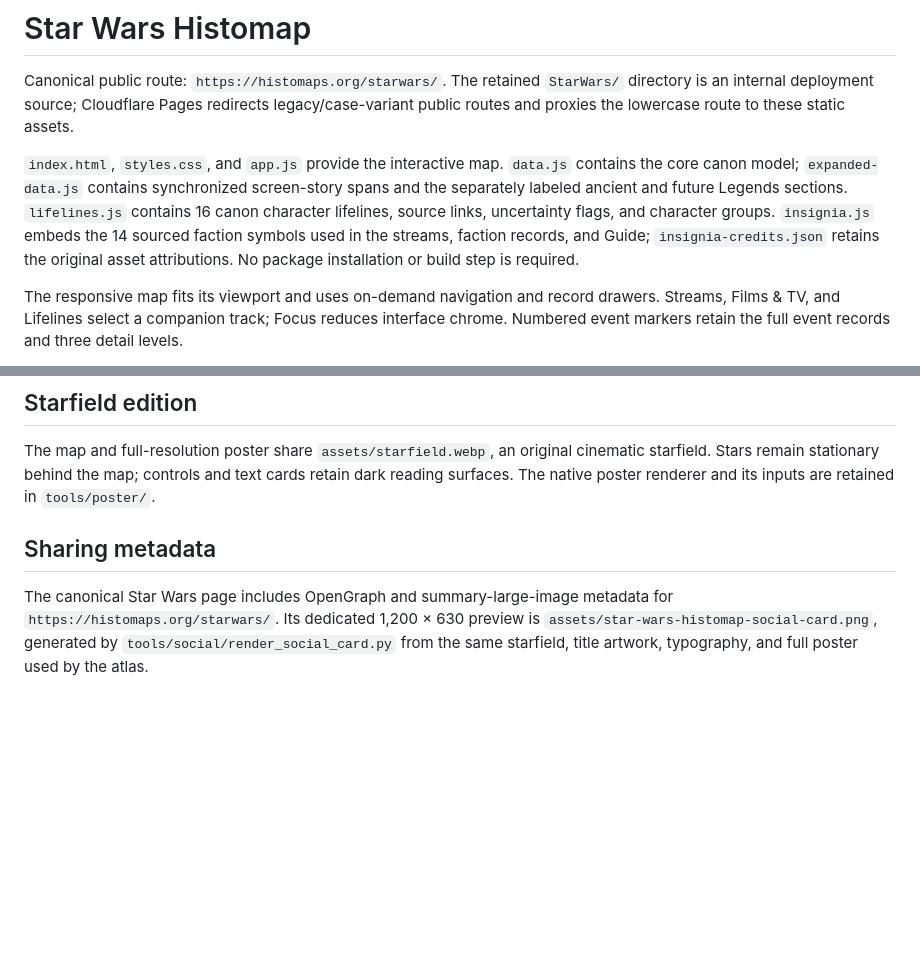
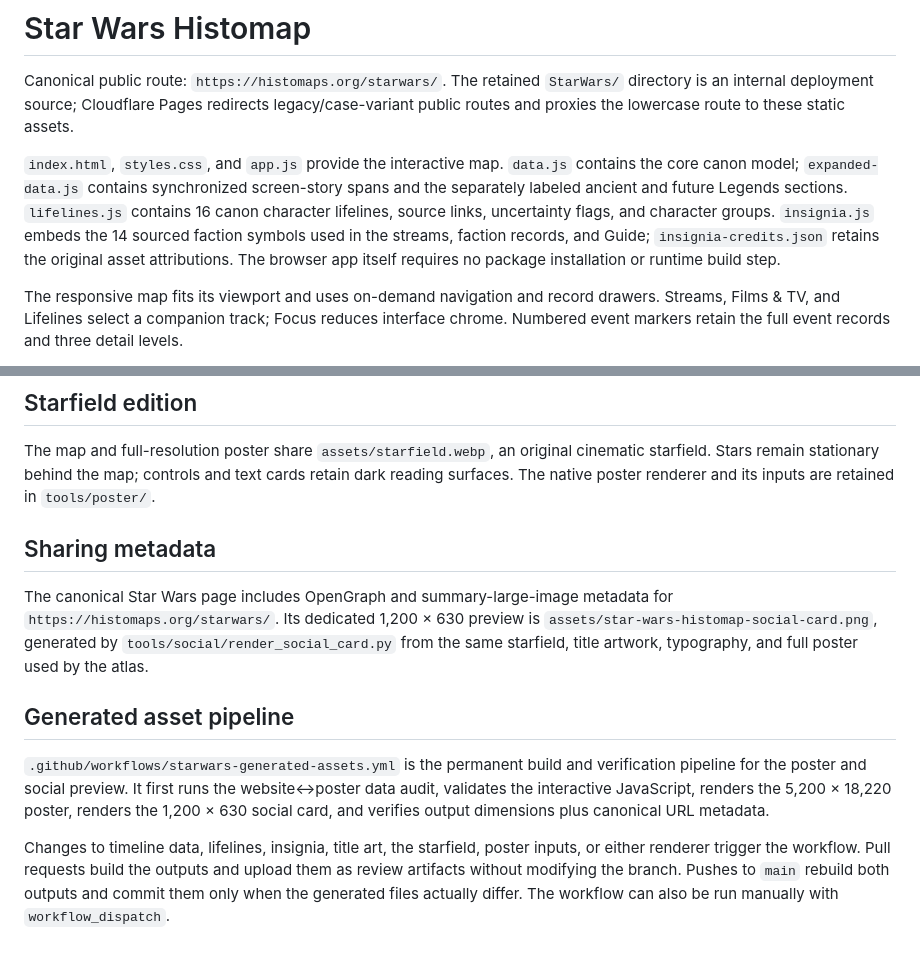
Before and after one commit to jhsizemore/Histomaps, a Markdown page: StarWars/README.md, 2 parts joined by grey strips. Drawn GitHub-style; blank space fills up the shorter version.

Commit message:
Document Star Wars generated asset pipeline

```diff
--- a/StarWars/README.md
+++ b/StarWars/README.md
@@ -2,7 +2,7 @@
 
 Canonical public route: `https://histomaps.org/starwars/`. The retained `StarWars/` directory is an internal deployment source; Cloudflare Pages redirects legacy/case-variant public routes and proxies the lowercase route to these static assets.
 
-`index.html`, `styles.css`, and `app.js` provide the interactive map. `data.js` contains the core canon model; `expanded-data.js` contains synchronized screen-story spans and the separately labeled ancient and future Legends sections. `lifelines.js` contains 16 canon character lifelines, source links, uncertainty flags, and character groups. `insignia.js` embeds the 14 sourced faction symbols used in the streams, faction records, and Guide; `insignia-credits.json` retains the original asset attributions. No package installation or build step is required.
+`index.html`, `styles.css`, and `app.js` provide the interactive map. `data.js` contains the core canon model; `expanded-data.js` contains synchronized screen-story spans and the separately labeled ancient and future Legends sections. `lifelines.js` contains 16 canon character lifelines, source links, uncertainty flags, and character groups. `insignia.js` embeds the 14 sourced faction symbols used in the streams, faction records, and Guide; `insignia-credits.json` retains the original asset attributions. The browser app itself requires no package installation or runtime build step.
 
 The responsive map fits its viewport and uses on-demand navigation and record drawers. Streams, Films & TV, and Lifelines select a companion track; Focus reduces interface chrome. Numbered event markers retain the full event records and three detail levels.
 
@@ -25,6 +25,13 @@ Original atlas design and editorial work © 2026 J. Hunter Sizemore. Star Wars b
 ## Starfield edition
 
 The map and full-resolution poster share `assets/starfield.webp`, an original cinematic starfield. Stars remain stationary behind the map; controls and text cards retain dark reading surfaces. The native poster renderer and its inputs are retained in `tools/poster/`.
+
 ## Sharing metadata
 
 The canonical Star Wars page includes OpenGraph and summary-large-image metadata for `https://histomaps.org/starwars/`. Its dedicated 1,200 × 630 preview is `assets/star-wars-histomap-social-card.png`, generated by `tools/social/render_social_card.py` from the same starfield, title artwork, typography, and full poster used by the atlas.
+
+## Generated asset pipeline
+
+`.github/workflows/starwars-generated-assets.yml` is the permanent build and verification pipeline for the poster and social preview. It first runs the website↔poster data audit, validates the interactive JavaScript, renders the 5,200 × 18,220 poster, renders the 1,200 × 630 social card, and verifies output dimensions plus canonical URL metadata.
+
+Changes to timeline data, lifelines, insignia, title art, the starfield, poster inputs, or either renderer trigger the workflow. Pull requests build the outputs and upload them as review artifacts without modifying the branch. Pushes to `main` rebuild both outputs and commit them only when the generated files actually differ. The workflow can also be run manually with `workflow_dispatch`.
```
